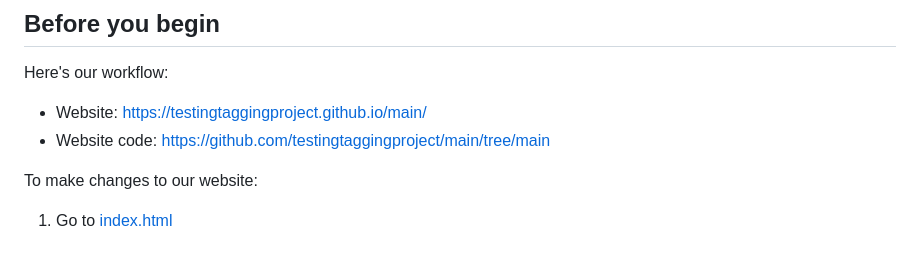
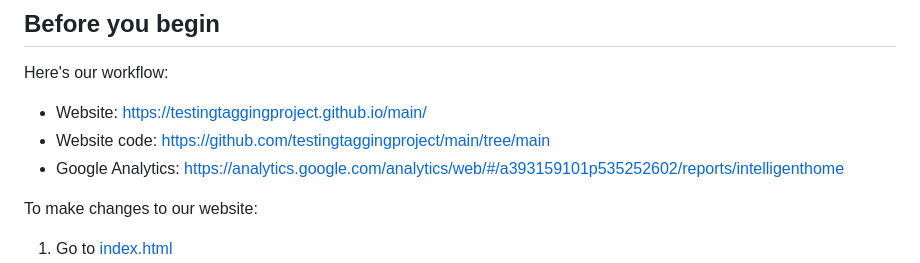
Before and after one commit to testingtaggingproject/main, a Markdown page: internal.md, the part around the change. Rendered like a GitHub page.

```diff
--- a/internal.md
+++ b/internal.md
@@ -6,6 +6,7 @@ We're building our own website and generating each tag diagnostic to help us emp
 Here's our workflow:
 * Website: https://testingtaggingproject.github.io/main/
 * Website code: https://github.com/testingtaggingproject/main/tree/main
+* Google Analytics: https://analytics.google.com/analytics/web/#/a393159101p535252602/reports/intelligenthome
 
 To make changes to our website:
 1. Go to [index.html](https://screenshot.googleplex.com/ANQUDNb9rrBERNX)
```
